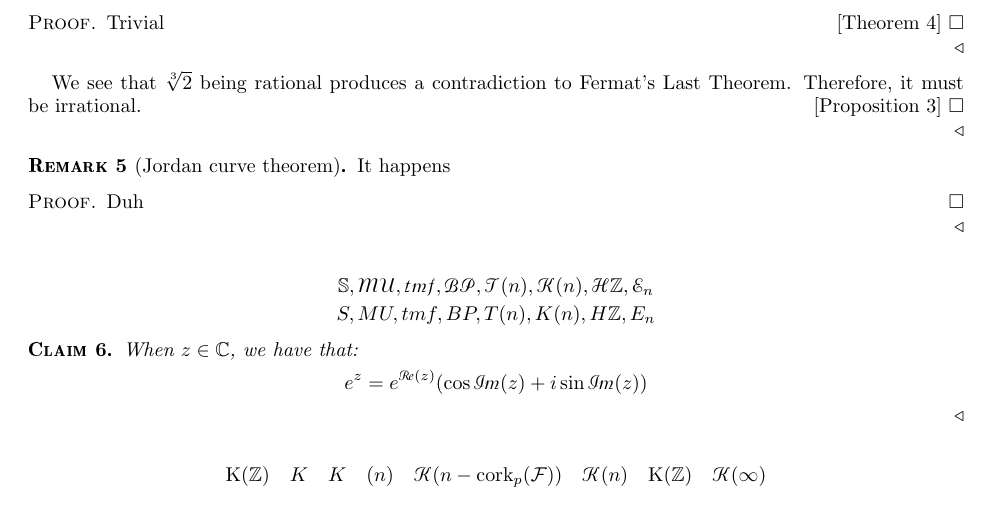
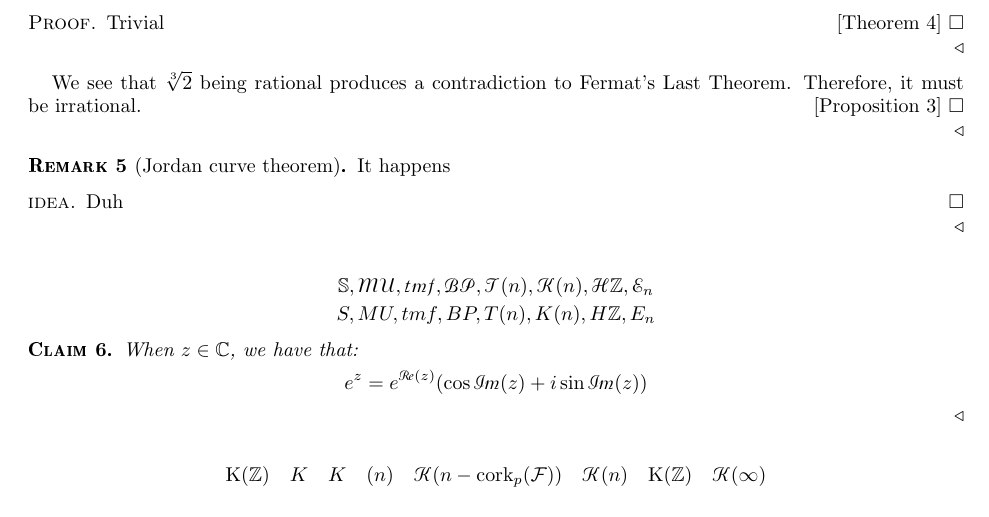
Before and after one commit to howard-beck/LaTeX-template, a LaTeX paper (test.tex, which reads cmds/thm.sty): part of the page, cut so that both start at the same text. Compiled offline with pdfLaTeX.

Commit message:
better proof scshape with optional parameter

```diff
--- a/cmds/thm.sty
+++ b/cmds/thm.sty
@@ -10,7 +10,15 @@
     \fi%
     \@old@qedsymbol%
 }
-\renewcommand*{\proofname}{\scshape Proof}
+% https://tex.stackexchange.com/a/8131
+\renewenvironment{proof}[1][\proofname]{%
+    \par\pushQED{\qed}%
+    \normalfont\topsep6\p@\@plus6\p@\relax\trivlist%
+        \item[\hskip\labelsep\scshape#1\@addpunct{.}]\ignorespaces%
+}{%
+    \popQED%
+    \endtrivlist\@endpefalse%
+}
 
 
 \newtheoremstyle{axiomtheorem}
--- a/test.tex
+++ b/test.tex
@@ -49,7 +49,7 @@ Therefore, it must be irrational.
 
 \begin{rmk}[Jordan curve theorem]
 It happens
-\begin{proof}
+\begin{proof}[idea]
 Duh
 \end{proof}
 \end{rmk}
```
Also changed, not shown: test.pdf.
